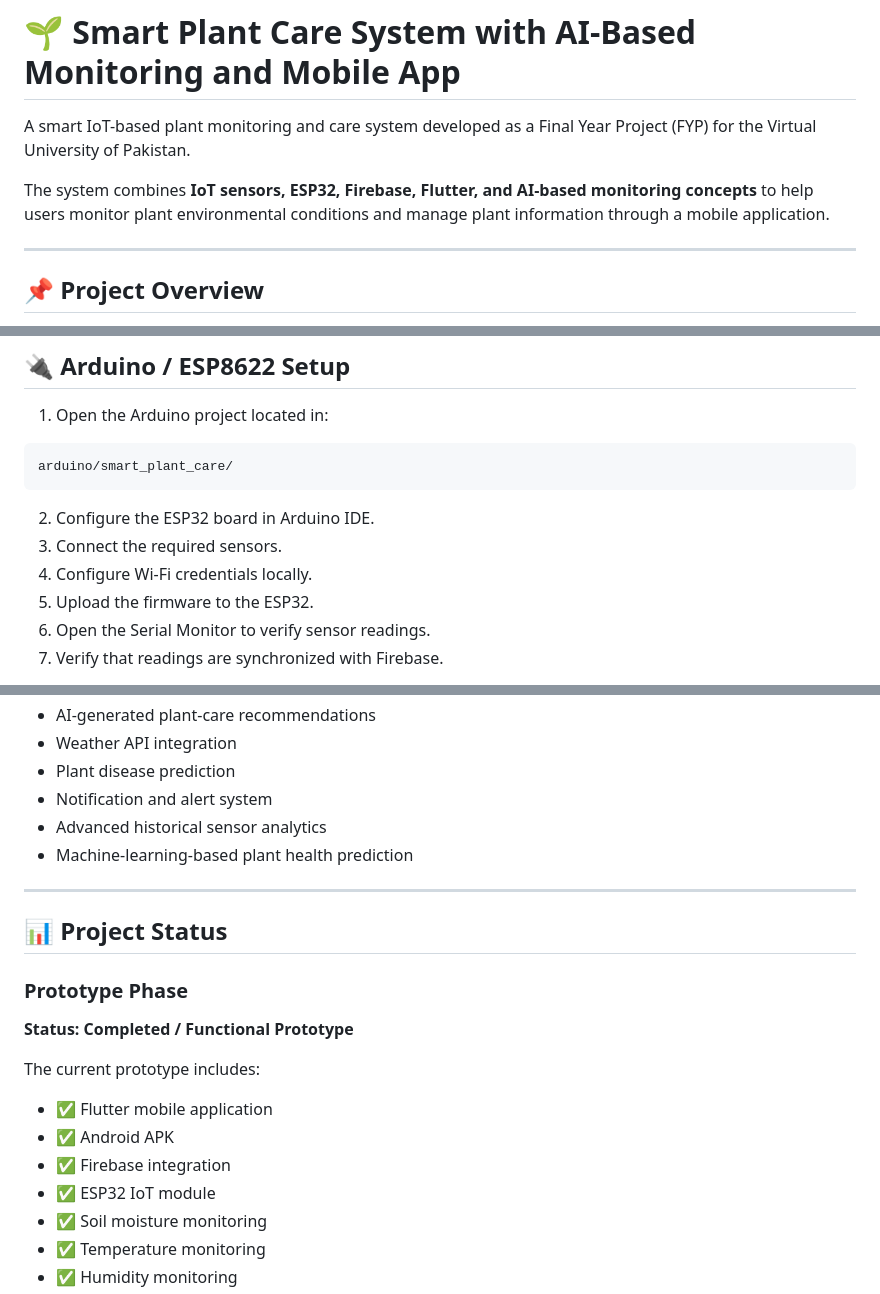
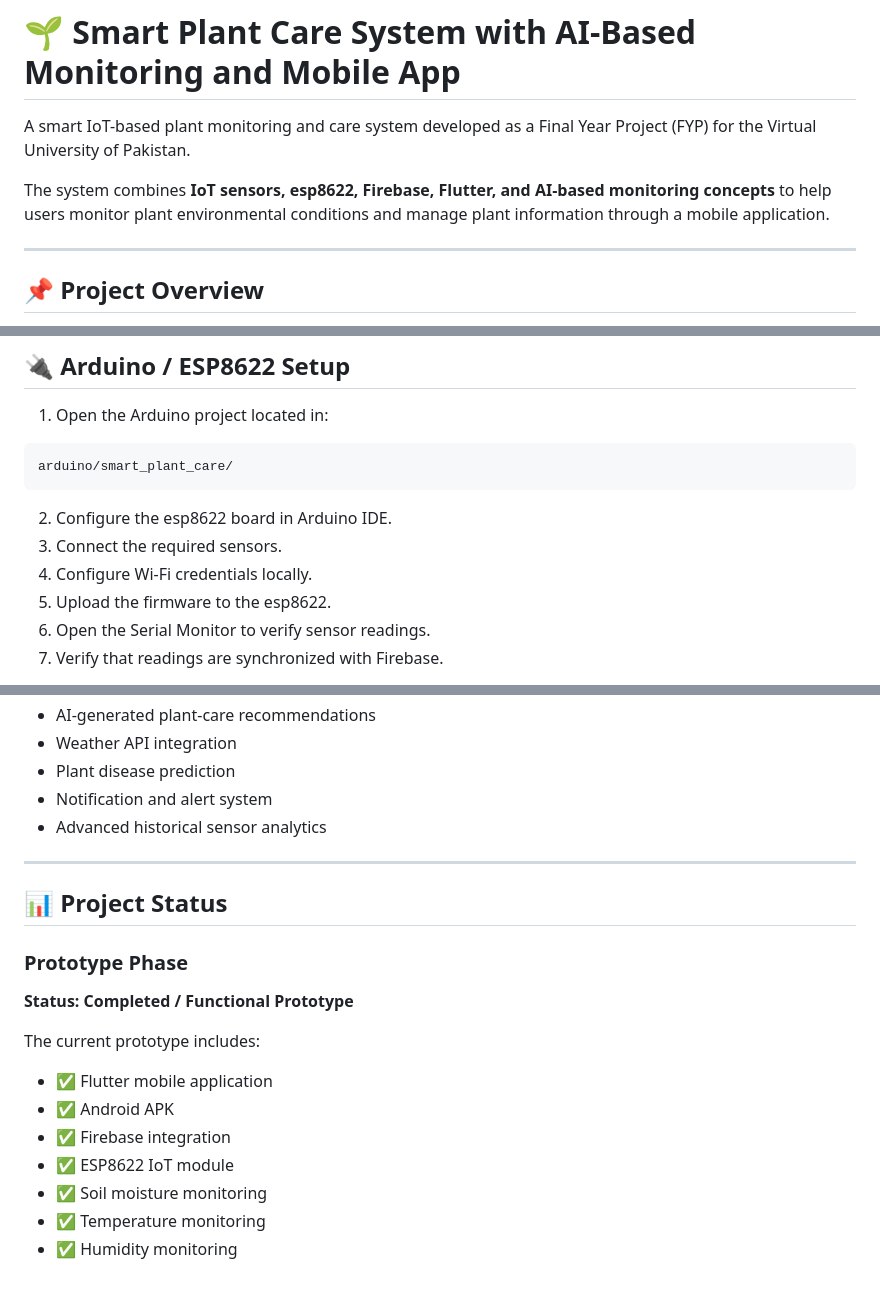
Before and after one commit to Nasir-Ali911/smart-plant-care-system, a Markdown page: README.md, 3 parts joined by grey strips. GitHub-like rendering.

````diff
--- a/README.md
+++ b/README.md
@@ -2,7 +2,7 @@
 
 A smart IoT-based plant monitoring and care system developed as a Final Year Project (FYP) for the Virtual University of Pakistan.
 
-The system combines **IoT sensors, ESP32, Firebase, Flutter, and AI-based monitoring concepts** to help users monitor plant environmental conditions and manage plant information through a mobile application.
+The system combines **IoT sensors, esp8622, Firebase, Flutter, and AI-based monitoring concepts** to help users monitor plant environmental conditions and manage plant information through a mobile application.
 
 ---
 
@@ -263,10 +263,10 @@ flutter run --release
 arduino/smart_plant_care/
 ```
 
-2. Configure the ESP32 board in Arduino IDE.
+2. Configure the esp8622 board in Arduino IDE.
 3. Connect the required sensors.
 4. Configure Wi-Fi credentials locally.
-5. Upload the firmware to the ESP32.
+5. Upload the firmware to the esp8622.
 6. Open the Serial Monitor to verify sensor readings.
 7. Verify that readings are synchronized with Firebase.
 
@@ -328,7 +328,6 @@ Future versions of the system may include:
 * Plant disease prediction
 * Notification and alert system
 * Advanced historical sensor analytics
-* Machine-learning-based plant health prediction
 
 ---
 
@@ -343,7 +342,7 @@ The current prototype includes:
 * ✅ Flutter mobile application
 * ✅ Android APK
 * ✅ Firebase integration
-* ✅ ESP32 IoT module
+* ✅ ESP8622 IoT module
 * ✅ Soil moisture monitoring
 * ✅ Temperature monitoring
 * ✅ Humidity monitoring
````
Also changed, not shown: other parts of README.md (+2 -2 lines).
